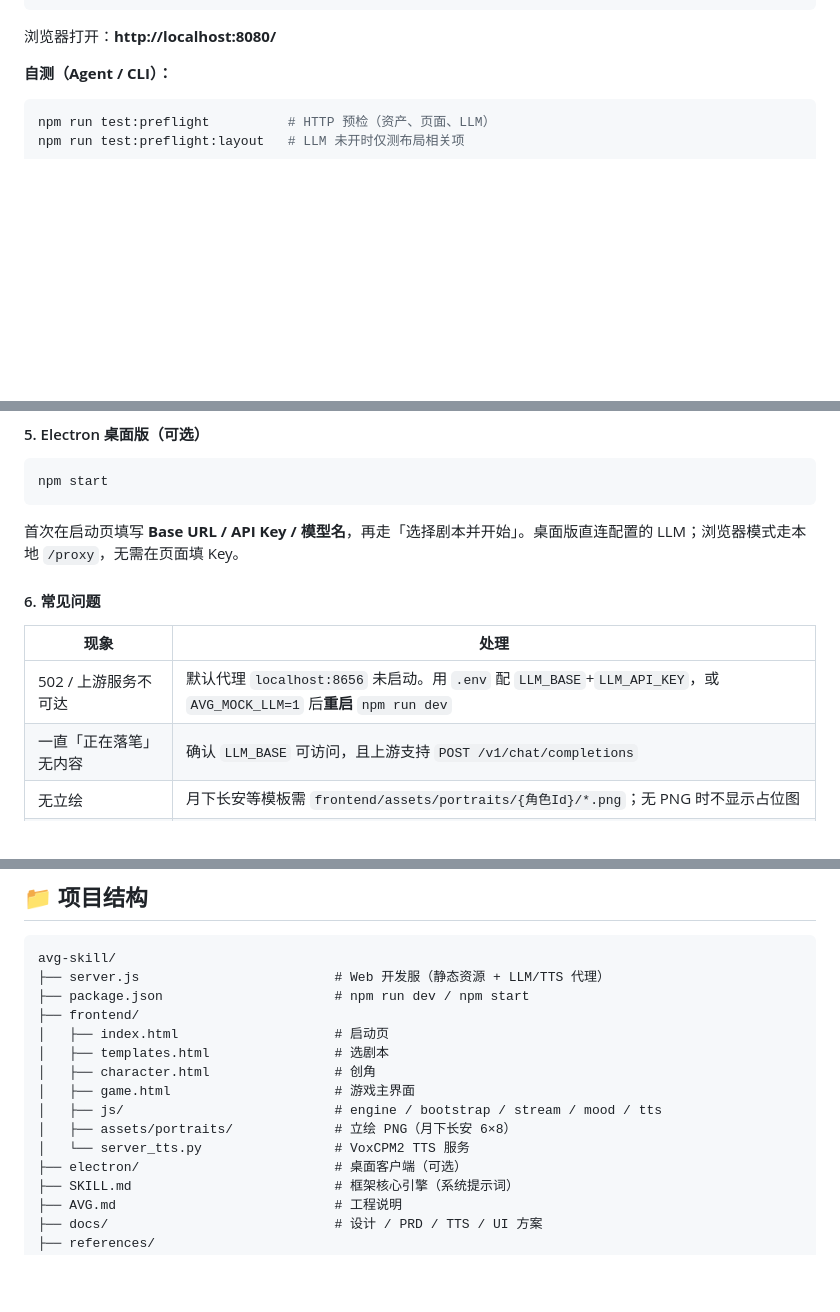
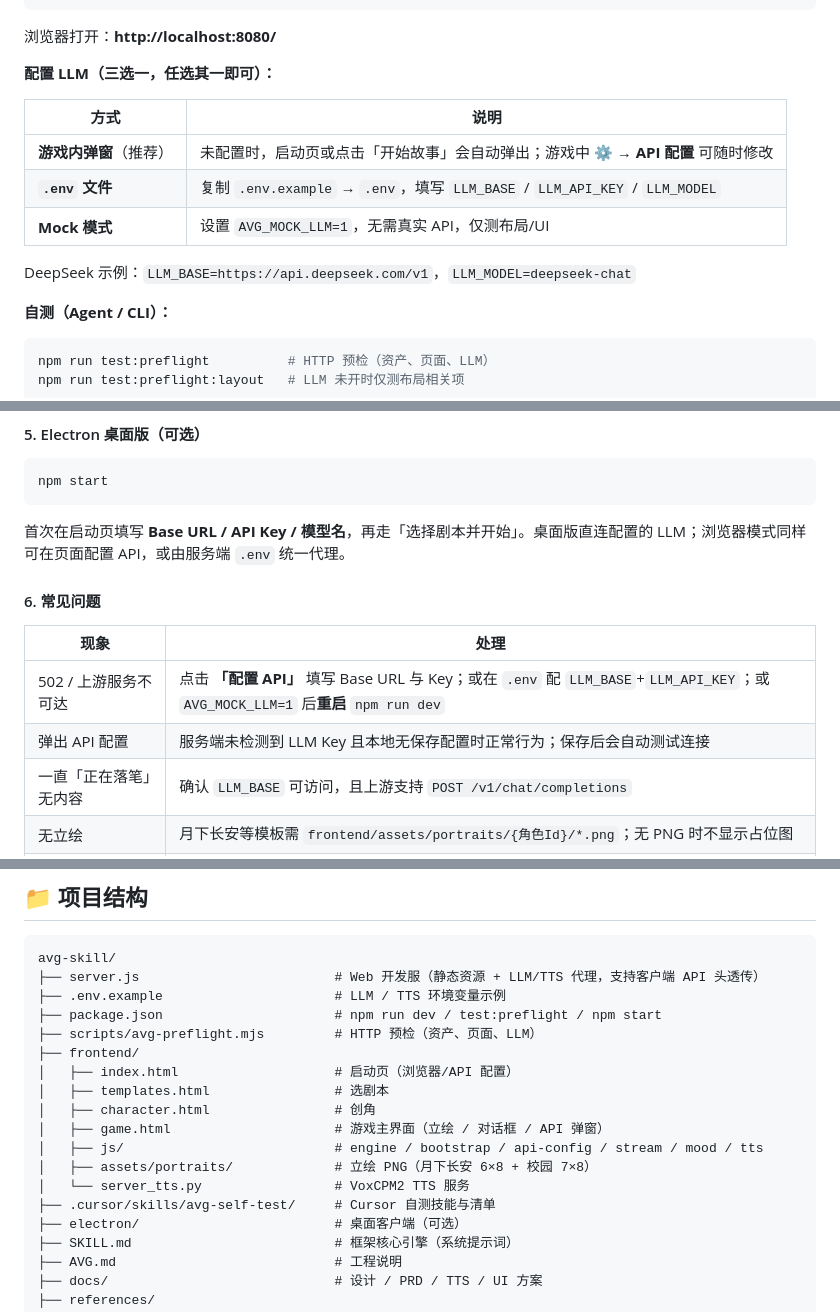
Before and after one commit to nanihaikeyidai/meilin-dream-game, a Markdown page: README.md, 3 parts joined by grey strips. Rendered like a GitHub page; blank space fills up the shorter version.

Commit message:
docs: 更新 README — API 配置弹窗、对话框与项目结构
Co-authored-by: Cursor <cursoragent@cursor.com>

````diff
--- a/README.md
+++ b/README.md
@@ -68,6 +68,16 @@ npm run dev
 ```
 
 浏览器打开：**http://localhost:8080/**
+
+**配置 LLM（三选一，任选其一即可）：**
+
+| 方式 | 说明 |
+|------|------|
+| **游戏内弹窗**（推荐） | 未配置时，启动页或点击「开始故事」会自动弹出；游戏中 ⚙ → **API 配置** 可随时修改 |
+| **`.env` 文件** | 复制 `.env.example` → `.env`，填写 `LLM_BASE` / `LLM_API_KEY` / `LLM_MODEL` |
+| **Mock 模式** | 设置 `AVG_MOCK_LLM=1`，无需真实 API，仅测布局/UI |
+
+DeepSeek 示例：`LLM_BASE=https://api.deepseek.com/v1`，`LLM_MODEL=deepseek-chat`
 
 **自测（Agent / CLI）：**
 
@@ -127,13 +138,14 @@ bash frontend/start-tts.sh
 npm start
 ```
 
-首次在启动页填写 **Base URL / API Key / 模型名**，再走「选择剧本并开始」。桌面版直连配置的 LLM；浏览器模式走本地 `/proxy`，无需在页面填 Key。
+首次在启动页填写 **Base URL / API Key / 模型名**，再走「选择剧本并开始」。桌面版直连配置的 LLM；浏览器模式同样可在页面配置 API，或由服务端 `.env` 统一代理。
 
 #### 6. 常见问题
 
 | 现象 | 处理 |
 |------|------|
-| 502 / 上游服务不可达 | 默认代理 `localhost:8656` 未启动。用 `.env` 配 `LLM_BASE`+`LLM_API_KEY`，或 `AVG_MOCK_LLM=1` 后**重启** `npm run dev` |
+| 502 / 上游服务不可达 | 点击 **「配置 API」** 填写 Base URL 与 Key；或在 `.env` 配 `LLM_BASE`+`LLM_API_KEY`；或 `AVG_MOCK_LLM=1` 后**重启** `npm run dev` |
+| 弹出 API 配置 | 服务端未检测到 LLM Key 且本地无保存配置时正常行为；保存后会自动测试连接 |
 | 一直「正在落笔」无内容 | 确认 `LLM_BASE` 可访问，且上游支持 `POST /v1/chat/completions` |
 | 无立绘 | 月下长安等模板需 `frontend/assets/portraits/{角色Id}/*.png`；无 PNG 时不显示占位图 |
 | 无语音 | 先 `python frontend/server_tts.py`，再看 `/proxy/tts/status` 是否为 200 |
@@ -184,16 +196,19 @@ skill_view('avg-skill')
 
 ```
 avg-skill/
-├── server.js                         # Web 开发服（静态资源 + LLM/TTS 代理）
-├── package.json                      # npm run dev / npm start
+├── server.js                         # Web 开发服（静态资源 + LLM/TTS 代理，支持客户端 API 头透传）
+├── .env.example                      # LLM / TTS 环境变量示例
+├── package.json                      # npm run dev / test:preflight / npm start
+├── scripts/avg-preflight.mjs         # HTTP 预检（资产、页面、LLM）
 ├── frontend/
-│   ├── index.html                    # 启动页
+│   ├── index.html                    # 启动页（浏览器/API 配置）
 │   ├── templates.html                # 选剧本
 │   ├── character.html                # 创角
-│   ├── game.html                     # 游戏主界面
-│   ├── js/                           # engine / bootstrap / stream / mood / tts
-│   ├── assets/portraits/             # 立绘 PNG（月下长安 6×8）
+│   ├── game.html                     # 游戏主界面（立绘 / 对话框 / API 弹窗）
+│   ├── js/                           # engine / bootstrap / api-config / stream / mood / tts
+│   ├── assets/portraits/             # 立绘 PNG（月下长安 6×8 + 校园 7×8）
 │   └── server_tts.py                 # VoxCPM2 TTS 服务
+├── .cursor/skills/avg-self-test/     # Cursor 自测技能与清单
 ├── electron/                         # 桌面客户端（可选）
 ├── SKILL.md                          # 框架核心引擎（系统提示词）
 ├── AVG.md                            # 工程说明
````
Also changed, not shown: other parts of README.md (+3 -2 lines).
